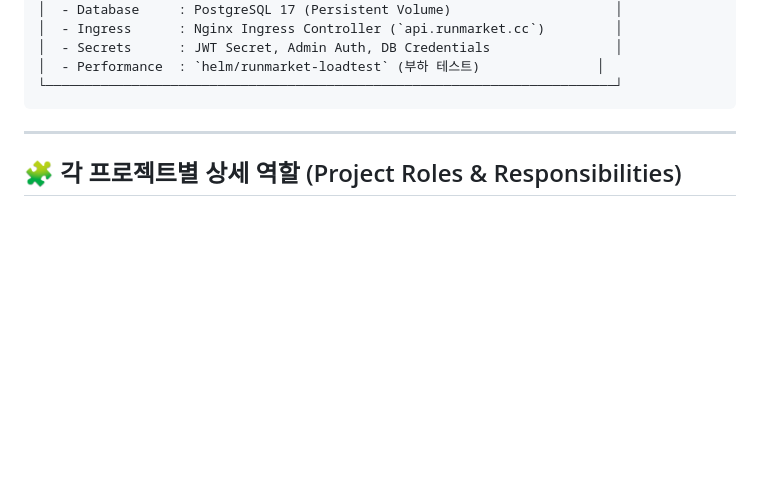
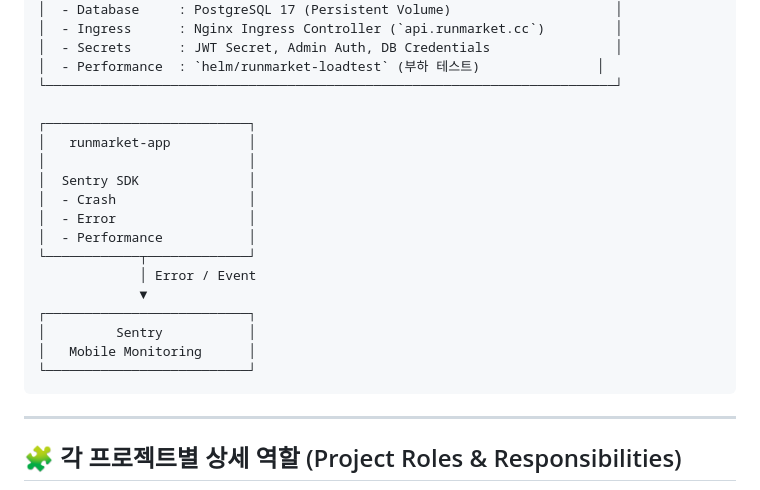
Before and after one commit to runmarket-cc/runmarket-app, a Markdown page: README.md, the part around the change. Drawn GitHub-style; blank space fills up the shorter version.

Commit message:
docs: Update README with Sentry SDK information
Added Sentry SDK section for crash, error, and performance monitoring.

````diff
--- a/README.md
+++ b/README.md
@@ -52,6 +52,21 @@ RunMarket 생태계는 모바일 앱, 백엔드 API, 웹 프론트엔드, 그리
 │  - Secrets      : JWT Secret, Admin Auth, DB Credentials                │
 │  - Performance  : `helm/runmarket-loadtest` (부하 테스트)               │
 └─────────────────────────────────────────────────────────────────────────┘
+
+┌──────────────────────────┐
+│   runmarket-app          │
+│                          │
+│  Sentry SDK              │
+│  - Crash                 │
+│  - Error                 │
+│  - Performance           │
+└────────────┬─────────────┘
+             │ Error / Event
+             ▼
+┌──────────────────────────┐
+│         Sentry           │
+│   Mobile Monitoring      │
+└──────────────────────────┘
 ```
 
 ---
````
